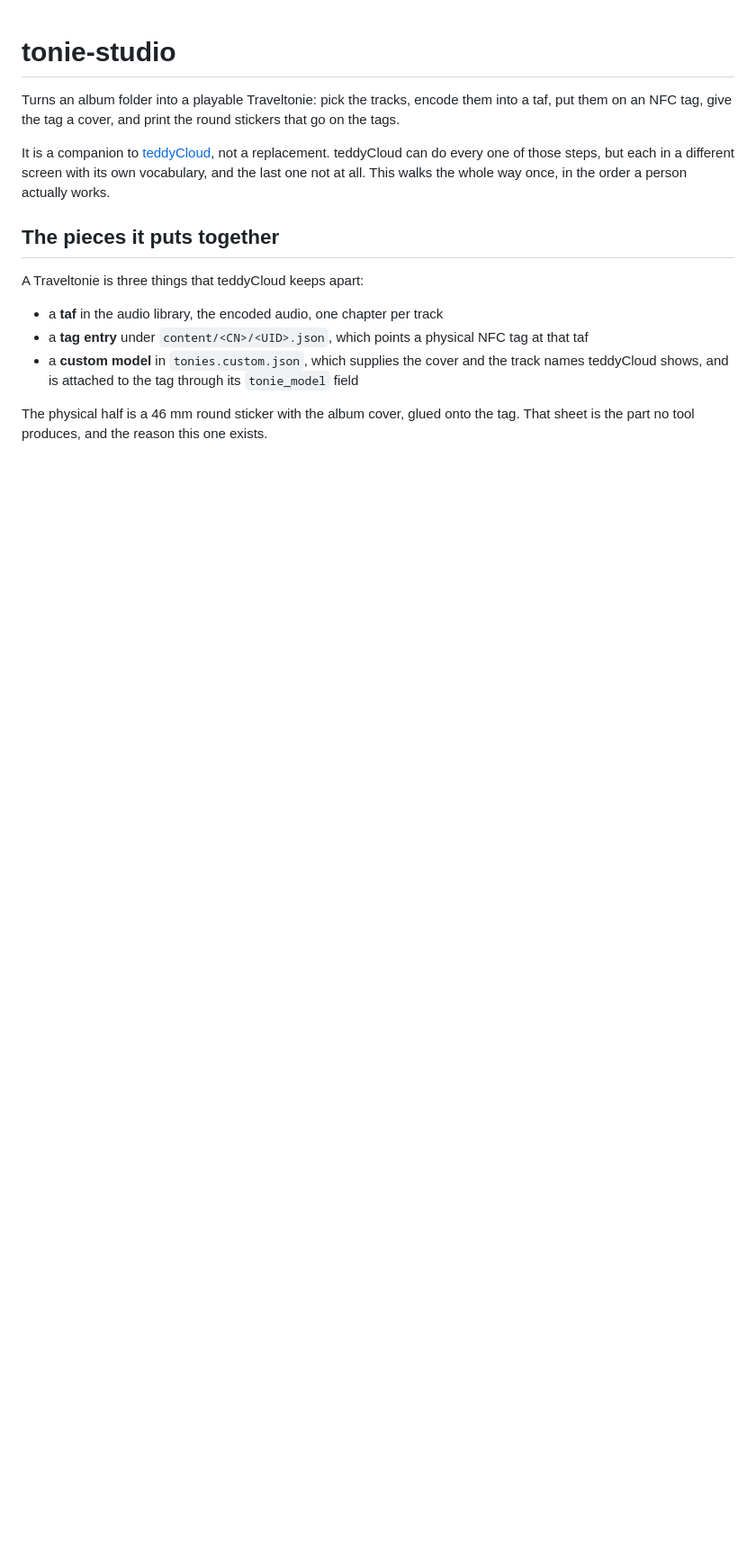
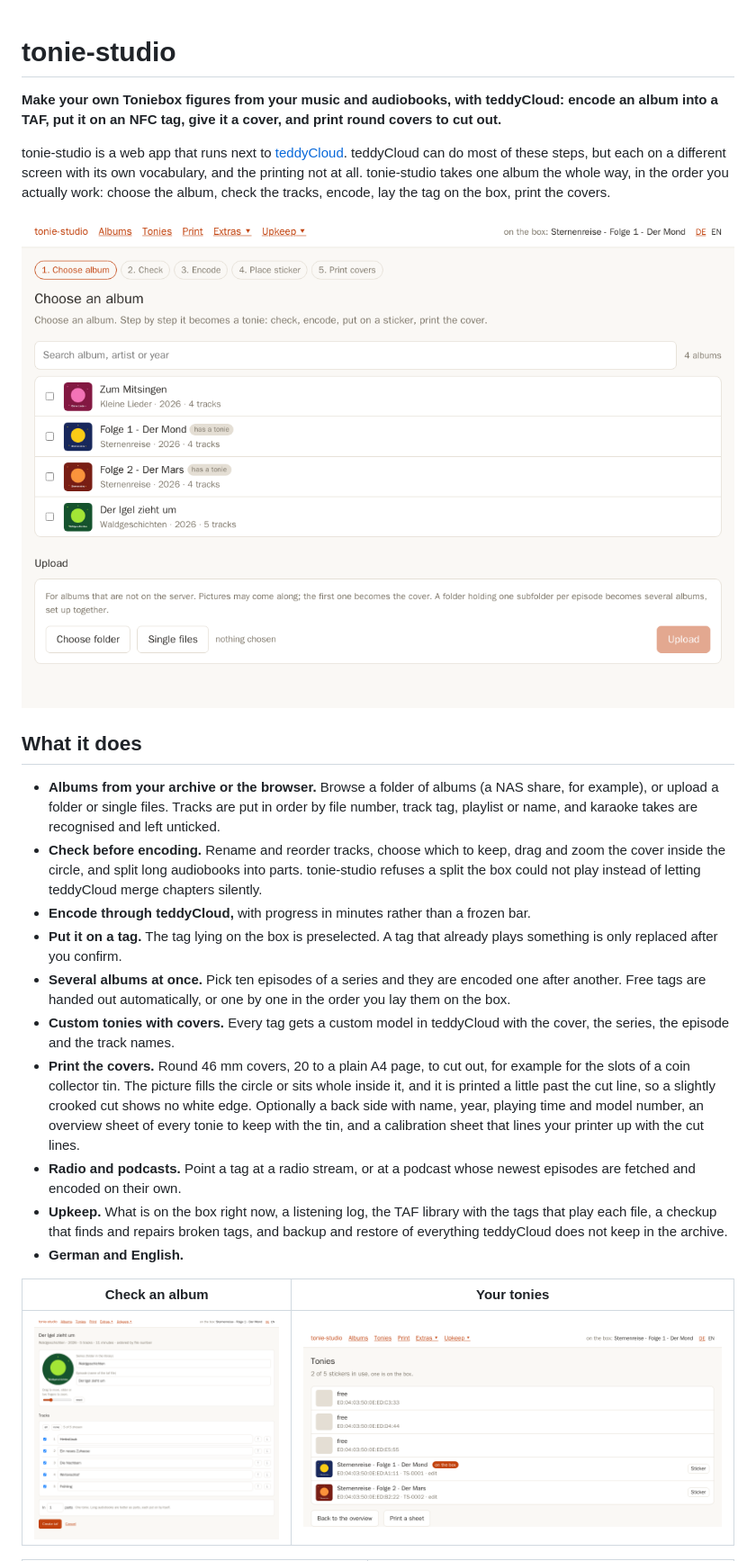
Before and after one commit to zimmermq/tonie-studio, a Markdown page: README.md, the part around one of its changes. Shown at 90% size. Drawn GitHub-style; pictures changed too: docs/screenshots/album.png (added), docs/screenshots/albums.png (added), docs/screenshots/tonies.png (added); blank space fills up the shorter version.

Commit message:
tonie-studio - readme for going public, gpl-3.0 license, screenshots

```diff
--- a/README.md
+++ b/README.md
@@ -1,22 +1,45 @@
 # tonie-studio
 
-Turns an album folder into a playable Traveltonie: pick the tracks, encode them into a taf, put
-them on an NFC tag, give the tag a cover, and print the round stickers that go on the tags.
+**Make your own Toniebox figures from your music and audiobooks, with teddyCloud: encode an album
+into a TAF, put it on an NFC tag, give it a cover, and print round covers to cut out.**
 
-It is a companion to [teddyCloud](https://github.com/toniebox-reverse-engineering/teddycloud),
-not a replacement. teddyCloud can do every one of those steps, but each in a different screen
-with its own vocabulary, and the last one not at all. This walks the whole way once, in the order
-a person actually works.
+tonie-studio is a web app that runs next to
+[teddyCloud](https://github.com/toniebox-reverse-engineering/teddycloud). teddyCloud can do most
+of these steps, but each on a different screen with its own vocabulary, and the printing not at
+all. tonie-studio takes one album the whole way, in the order you actually work: choose the album,
+check the tracks, encode, lay the tag on the box, print the covers.
 
-## The pieces it puts together
+![The album list](docs/screenshots/albums.png)
 
-A Traveltonie is three things that teddyCloud keeps apart:
+## What it does
 
-- a **taf** in the audio library, the encoded audio, one chapter per track
-- a **tag entry** under `content/<CN>/<UID>.json`, which points a physical NFC tag at that taf
-- a **custom model** in `tonies.custom.json`, which supplies the cover and the track names
-  teddyCloud shows, and is attached to the tag through its `tonie_model` field
+- **Albums from your archive or the browser.** Browse a folder of albums (a NAS share, for
+  example), or upload a folder or single files. Tracks are put in order by file number, track tag,
+  playlist or name, and karaoke takes are recognised and left unticked.
+- **Check before encoding.** Rename and reorder tracks, choose which to keep, drag and zoom the
+  cover inside the circle, and split long audiobooks into parts. tonie-studio refuses a split the
+  box could not play instead of letting teddyCloud merge chapters silently.
+- **Encode through teddyCloud,** with progress in minutes rather than a frozen bar.
+- **Put it on a tag.** The tag lying on the box is preselected. A tag that already plays something
+  is only replaced after you confirm.
+- **Several albums at once.** Pick ten episodes of a series and they are encoded one after
+  another. Free tags are handed out automatically, or one by one in the order you lay them on the
+  box.
+- **Custom tonies with covers.** Every tag gets a custom model in teddyCloud with the cover, the
+  series, the episode and the track names.
+- **Print the covers.** Round 46 mm covers, 20 to a plain A4 page, to cut out, for example for
+  the slots of a coin collector tin. The picture fills the circle or sits whole inside it, and it
+  is printed a little past the cut line, so a slightly crooked cut shows no white edge. Optionally
+  a back side with name, year, playing time and model number, an overview sheet of every tonie to
+  keep with the tin, and a calibration sheet that lines your printer up with the cut lines.
+- **Radio and podcasts.** Point a tag at a radio stream, or at a podcast whose newest episodes are
+  fetched and encoded on their own.
+- **Upkeep.** What is on the box right now, a listening log, the TAF library with the tags that
+  play each file, a checkup that finds and repairs broken tags, and backup and restore of
+  everything teddyCloud does not keep in the archive.
+- **German and English.**
 
-The physical half is a 46 mm round sticker with the album cover, glued onto the tag. That sheet
-is the part no tool produces, and the reason this one exists.
+| Check an album | Your tonies |
+|---|---|
+| ![The album page](docs/screenshots/album.png) | ![The tonie list](docs/screenshots/tonies.png) |
 
```
Also changed, not shown: other parts of README.md (+80 -14 lines), docs/screenshots/printed-sheet.png (added), docs/screenshots/sheet.png (added), 2 other files.
